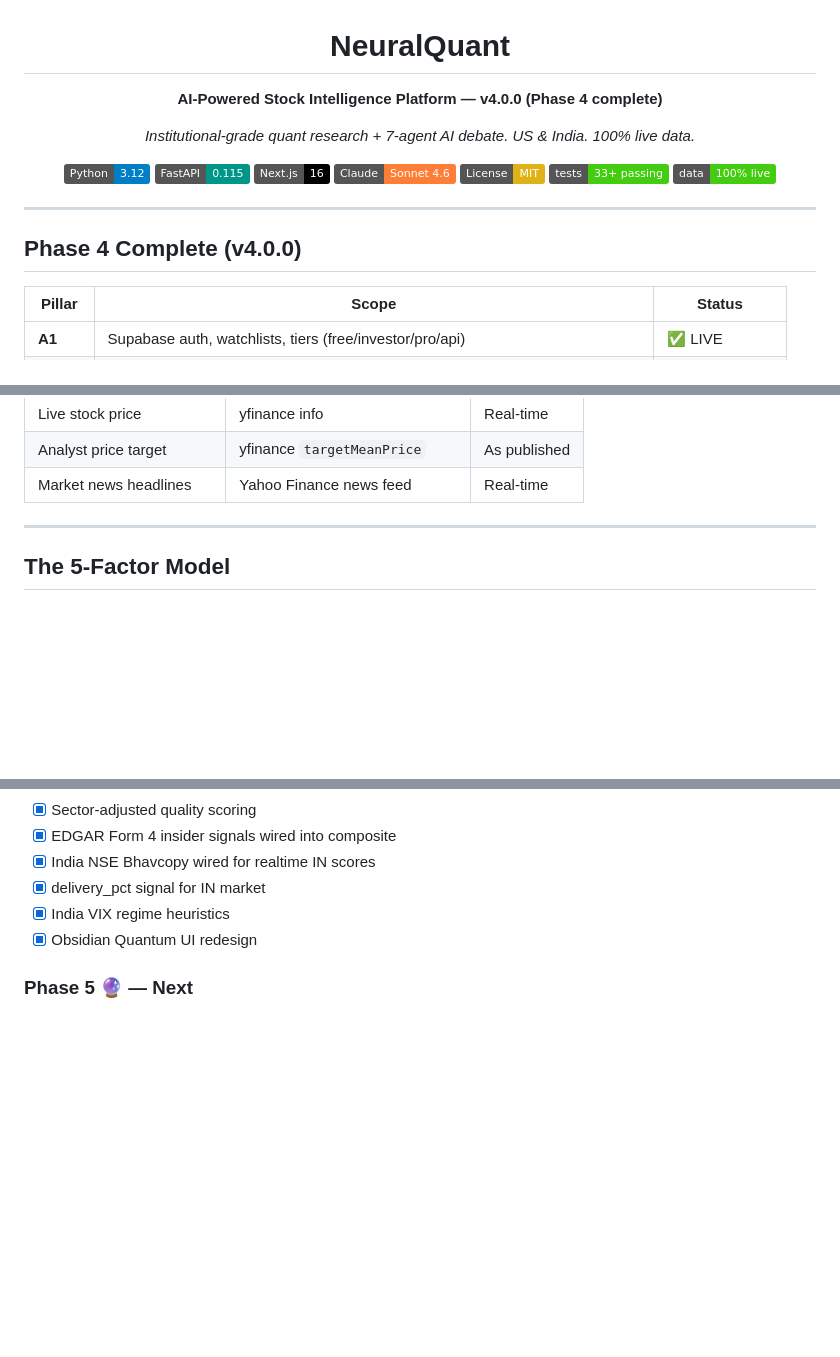
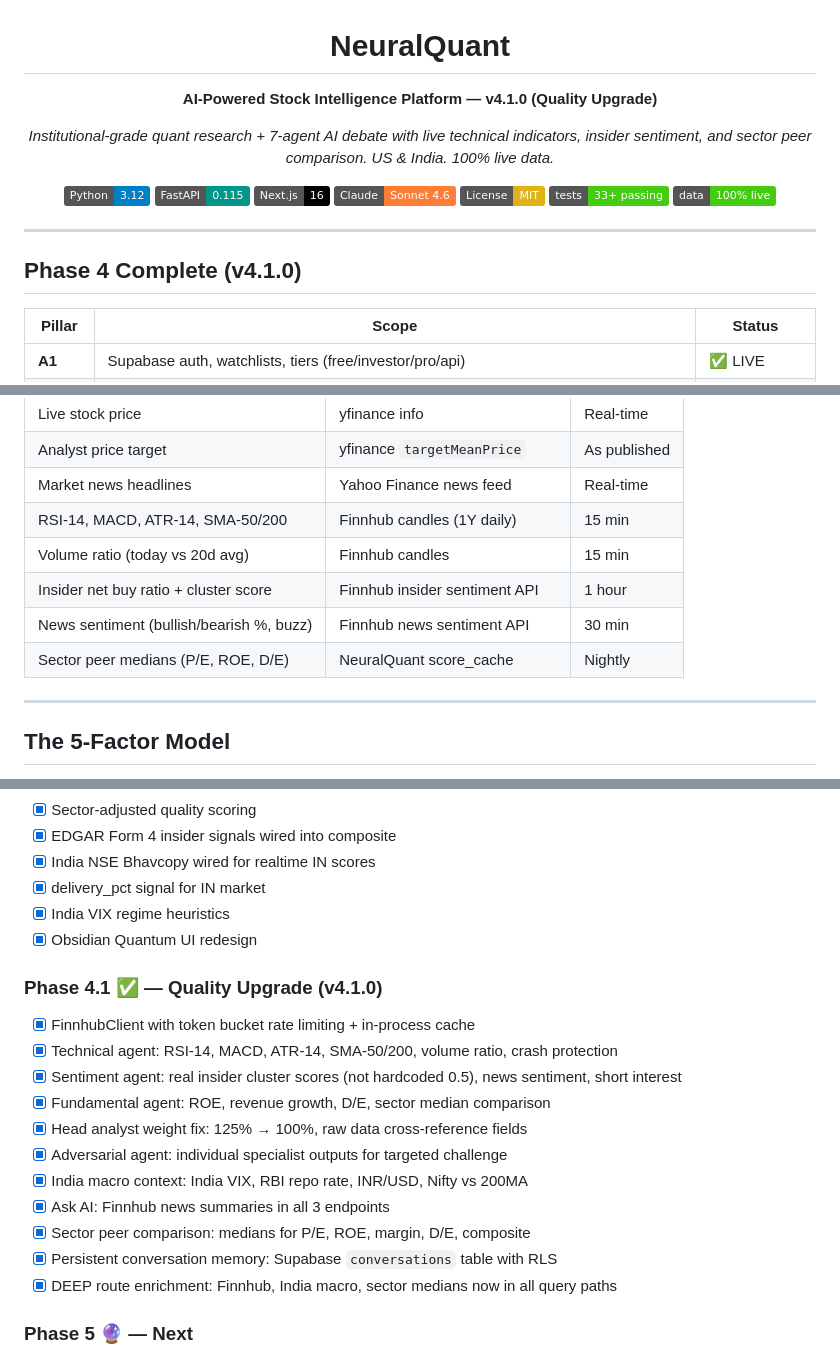
Before and after one commit to satyamdas03/NeuralQuant, a Markdown page: README.md, 3 parts joined by grey strips. Drawn GitHub-style; badges without logos; blank space fills up the shorter version.

Commit message:
docs: update README with v4.1 quality upgrade details
- Version bump to 4.1.0
- Added Finnhub data sources to architecture and data table
- Added Phase 4.1 Quality Upgrade section with all 10 steps
- Added DEEP route enrichment fix to changelog
- Updated tagline and footer

Co-Authored-By: Claude Opus 4.7 <noreply@anthropic.com>

```diff
--- a/README.md
+++ b/README.md
@@ -2,9 +2,9 @@
 
 # NeuralQuant
 
-**AI-Powered Stock Intelligence Platform — v4.0.0 (Phase 4 complete)**
+**AI-Powered Stock Intelligence Platform — v4.1.0 (Quality Upgrade)**
 
-*Institutional-grade quant research + 7-agent AI debate. US & India. 100% live data.*
+*Institutional-grade quant research + 7-agent AI debate with live technical indicators, insider sentiment, and sector peer comparison. US & India. 100% live data.*
 
 [![Python 3.12](https://img.shields.io/badge/Python-3.12-blue?logo=python&logoColor=white)](https://python.org)
 [![FastAPI](https://img.shields.io/badge/FastAPI-0.115-009688?logo=fastapi&logoColor=white)](https://fastapi.tiangolo.com)
@@ -18,7 +18,7 @@
 
 ---
 
-## Phase 4 Complete (v4.0.0)
+## Phase 4 Complete (v4.1.0)
 
 | Pillar | Scope | Status |
 |---|---|---|
@@ -117,6 +119,11 @@ Every number shown in NeuralQuant is sourced from live APIs — no synthetic dat
 | Live stock price | yfinance info | Real-time |
 | Analyst price target | yfinance `targetMeanPrice` | As published |
 | Market news headlines | Yahoo Finance news feed | Real-time |
+| RSI-14, MACD, ATR-14, SMA-50/200 | Finnhub candles (1Y daily) | 15 min |
+| Volume ratio (today vs 20d avg) | Finnhub candles | 15 min |
+| Insider net buy ratio + cluster score | Finnhub insider sentiment API | 1 hour |
+| News sentiment (bullish/bearish %, buzz) | Finnhub news sentiment API | 30 min |
+| Sector peer medians (P/E, ROE, D/E) | NeuralQuant score_cache | Nightly |
 
 ---
 
@@ -359,6 +366,19 @@ List recent alert deliveries (auth required).
 - [x] India VIX regime heuristics
 - [x] Obsidian Quantum UI redesign
 
+### Phase 4.1 ✅ — Quality Upgrade (v4.1.0)
+- [x] FinnhubClient with token bucket rate limiting + in-process cache
+- [x] Technical agent: RSI-14, MACD, ATR-14, SMA-50/200, volume ratio, crash protection
+- [x] Sentiment agent: real insider cluster scores (not hardcoded 0.5), news sentiment, short interest
+- [x] Fundamental agent: ROE, revenue growth, D/E, sector median comparison
+- [x] Head analyst weight fix: 125% → 100%, raw data cross-reference fields
+- [x] Adversarial agent: individual specialist outputs for targeted challenge
+- [x] India macro context: India VIX, RBI repo rate, INR/USD, Nifty vs 200MA
+- [x] Ask AI: Finnhub news summaries in all 3 endpoints
+- [x] Sector peer comparison: medians for P/E, ROE, margin, D/E, composite
+- [x] Persistent conversation memory: Supabase `conversations` table with RLS
+- [x] DEEP route enrichment: Finnhub, India macro, sector medians now in all query paths
+
 ### Phase 5 🔮 — Next
 - [ ] Fitted HMM for India market regime detection
 - [ ] Reddit/StockTwits sentiment integration
```
Also changed, not shown: other parts of README.md (+4 -2 lines).
